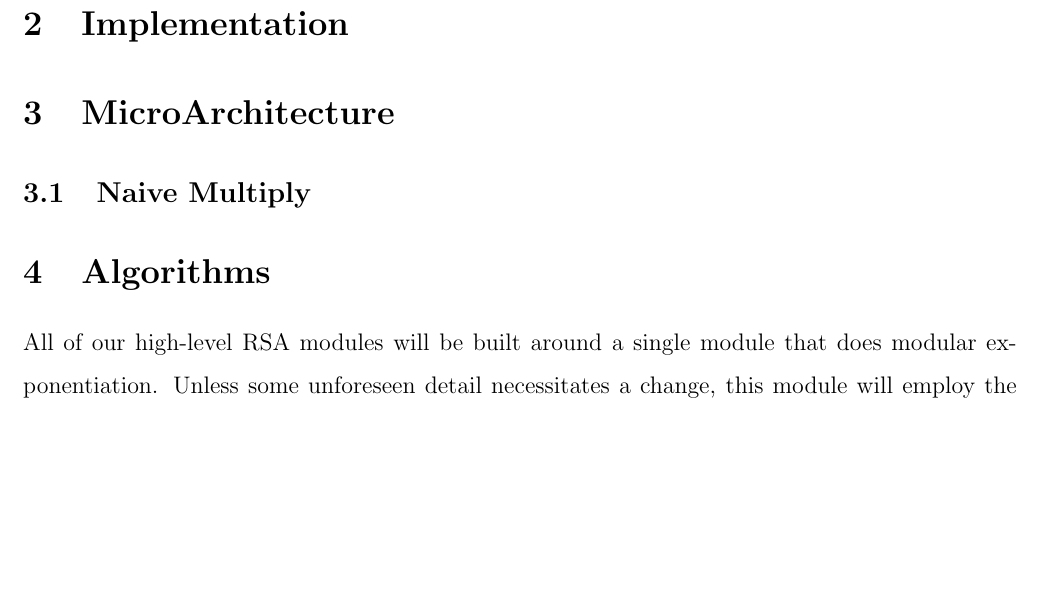
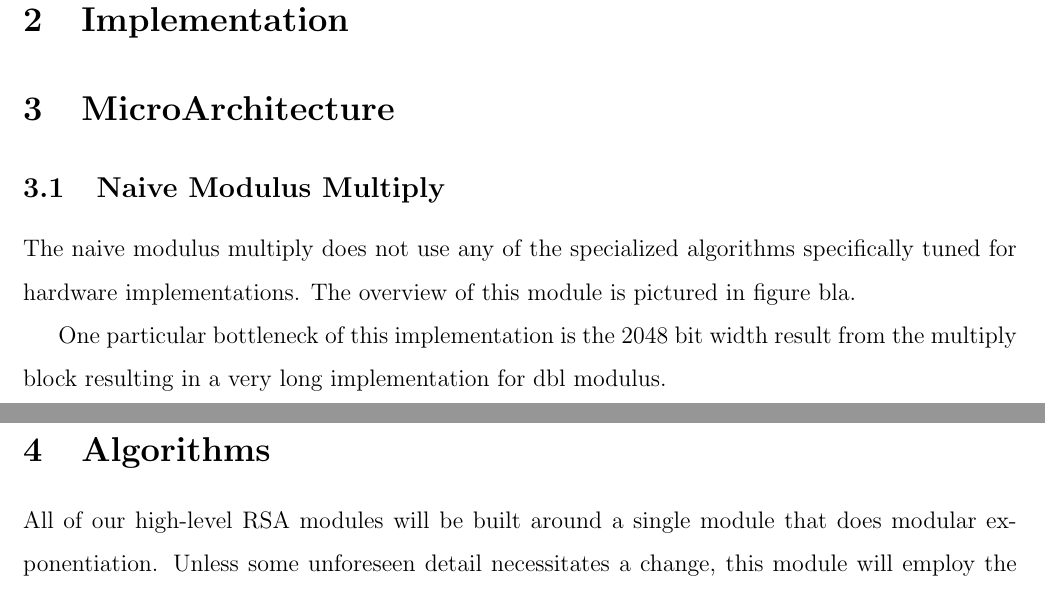
Before and after one commit to nforrester/6.375-rsa, a LaTeX document (reports/week2/report.tex): part of page 2 of 3 before the commit and two parts of pages 2 and 3 of 4 after it, the two joined at a grey line, cut so that both start at the same text, the shorter picture padded with empty space. Compiled offline with pdfLaTeX.

```diff
--- a/reports/week2/report.tex
+++ b/reports/week2/report.tex
@@ -9,6 +9,8 @@
 \usepackage{amsmath}
 \usepackage{amssymb}
 \usepackage{epstopdf}
+\usepackage{tikz}
+\usetikzlibrary{arrows}
 \usepackage{algpseudocode}
 \DeclareGraphicsRule{.tif}{png}{.png}{`convert #1 `dirname #1`/`basename #1 .tif`.png}
 \linespread{1.5}
@@ -46,4 +48,5 @@
 
 \section{MicroArchitecture}
 
-\subsection{Naive Multiply}
+\subsection{Naive Modulus Multiply}
+The naive modulus multiply does not use any of the specialized algorithms specifically tuned for hardware implementations.  The overview of this module is pictured in figure bla.
@@ -50,3 +58,4 @@
+One particular bottleneck of this implementation is the 2048 bit width result from the multiply block resulting in a very long implementation for dbl modulus.
 
 
 \section{Algorithms}
```
Also changed, not shown: reports/week2/report.tex (5 more changed lines), 1 other file.
